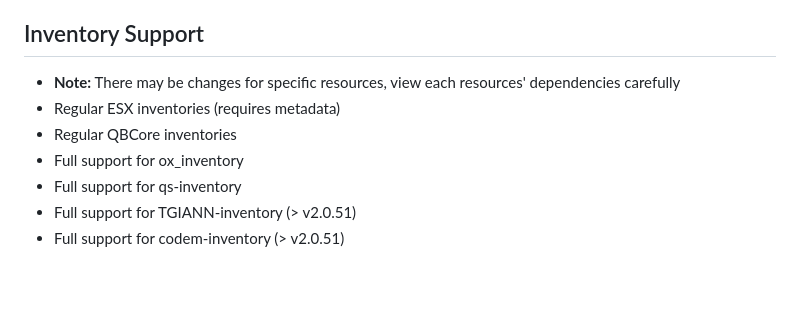
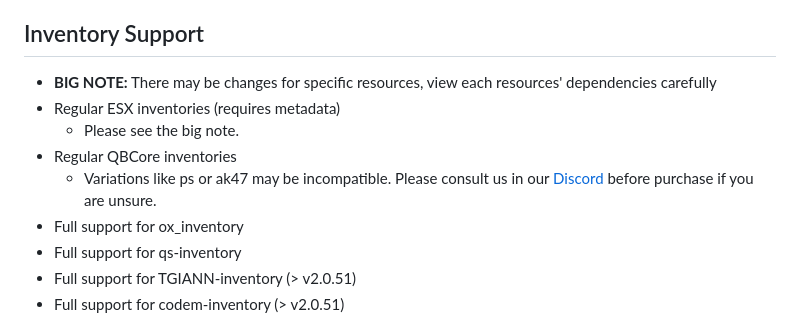
Before and after one commit to ZykeWasTaken/zyke_lib, a Markdown page: README.md, the part around the change. GitHub-like rendering; blank space fills up the shorter version.

Commit message:
chore(compat disclaimer)

```diff
--- a/README.md
+++ b/README.md
@@ -26,9 +26,11 @@ Please be aware that heavily modified servers may cause our library to struggle
 
 ## Inventory Support
 
--   **Note:** There may be changes for specific resources, view each resources' dependencies carefully
+-   **BIG NOTE:** There may be changes for specific resources, view each resources' dependencies carefully
 -   Regular ESX inventories (requires metadata)
+  	- Please see the big note.
 -   Regular QBCore inventories
+  	- Variations like ps or ak47 may be incompatible. Please consult us in our [Discord](https://discord.zykeresources.com) before purchase if you are unsure.
 -   Full support for ox_inventory
 -   Full support for qs-inventory
 -   Full support for TGIANN-inventory (> v2.0.51)
```
